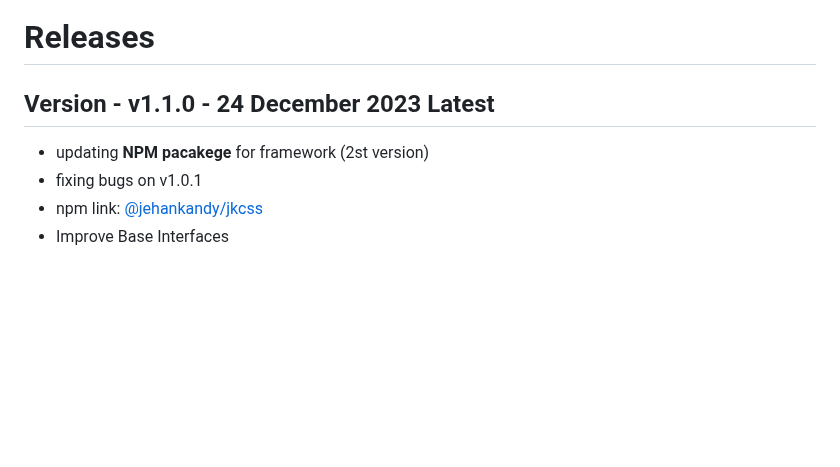
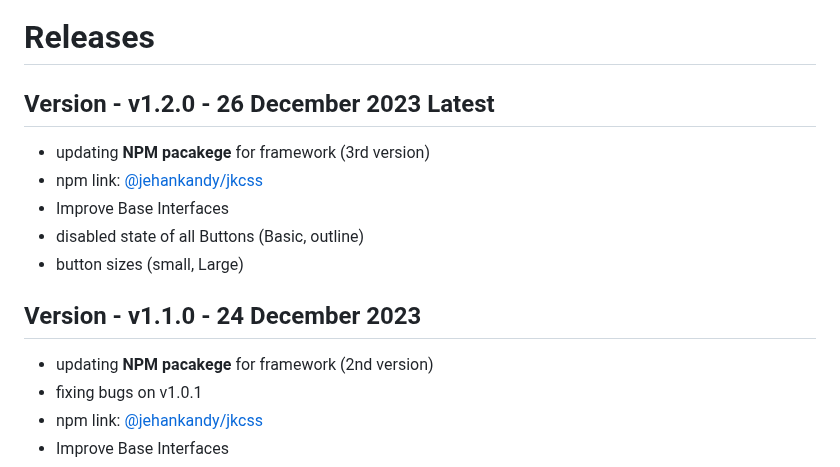
Before and after one commit to JKCSS-CSS-Framework/JKCSS-Framework, a Markdown page: README.md, the part around the change. GitHub-like rendering; blank space fills up the shorter version.

Commit message:
Update
Co-Authored-By: JehanKandy  <jehankandy@gmail.com>
Co-Authored-By: Vinura Pathirana <154809219+vinurapathirana@users.noreply.github.com>

```diff
--- a/README.md
+++ b/README.md
@@ -33,9 +33,17 @@ All previous releases in [JKCSS](https://github.com/JKCSS/JKCSS-Framework)
 
 # Releases
 
-## Version - v1.1.0 - 24 December 2023 Latest
+## Version - v1.2.0 - 26 December 2023 Latest
 
-- updating <b>NPM pacakege</b> for framework (2st version)
+- updating <b>NPM pacakege</b> for framework (3rd version)
+- npm link: [@jehankandy/jkcss](https://www.npmjs.com/package/@jehankandy/jkcss)
+- Improve Base Interfaces
+- disabled state of all Buttons (Basic, outline)
+- button sizes (small, Large)
+
+## Version - v1.1.0 - 24 December 2023
+
+- updating <b>NPM pacakege</b> for framework (2nd version)
 - fixing bugs on v1.0.1
 - npm link: [@jehankandy/jkcss](https://www.npmjs.com/package/@jehankandy/jkcss)
 - Improve Base Interfaces
```
